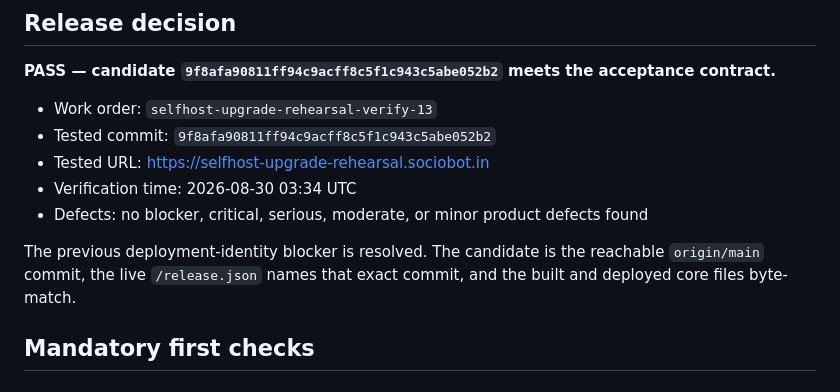
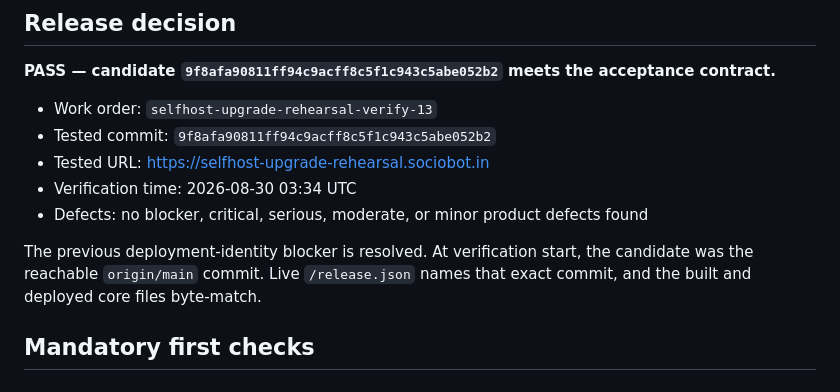
Before and after one commit to B-Divyesh/sf-selfhost-upgrade-rehearsal, a Markdown page: .factory/verification-13.md, the part around the change. Drawn GitHub-style.

Commit message:
docs: timestamp candidate branch state

```diff
--- a/.factory/verification-13.md
+++ b/.factory/verification-13.md
@@ -10,9 +10,9 @@
 - Verification time: 2026-08-30 03:34 UTC
 - Defects: no blocker, critical, serious, moderate, or minor product defects found
 
-The previous deployment-identity blocker is resolved. The candidate is the
-reachable `origin/main` commit, the live `/release.json` names that exact
-commit, and the built and deployed core files byte-match.
+The previous deployment-identity blocker is resolved. At verification start,
+the candidate was the reachable `origin/main` commit. Live `/release.json`
+names that exact commit, and the built and deployed core files byte-match.
 
 ## Mandatory first checks
 
```
